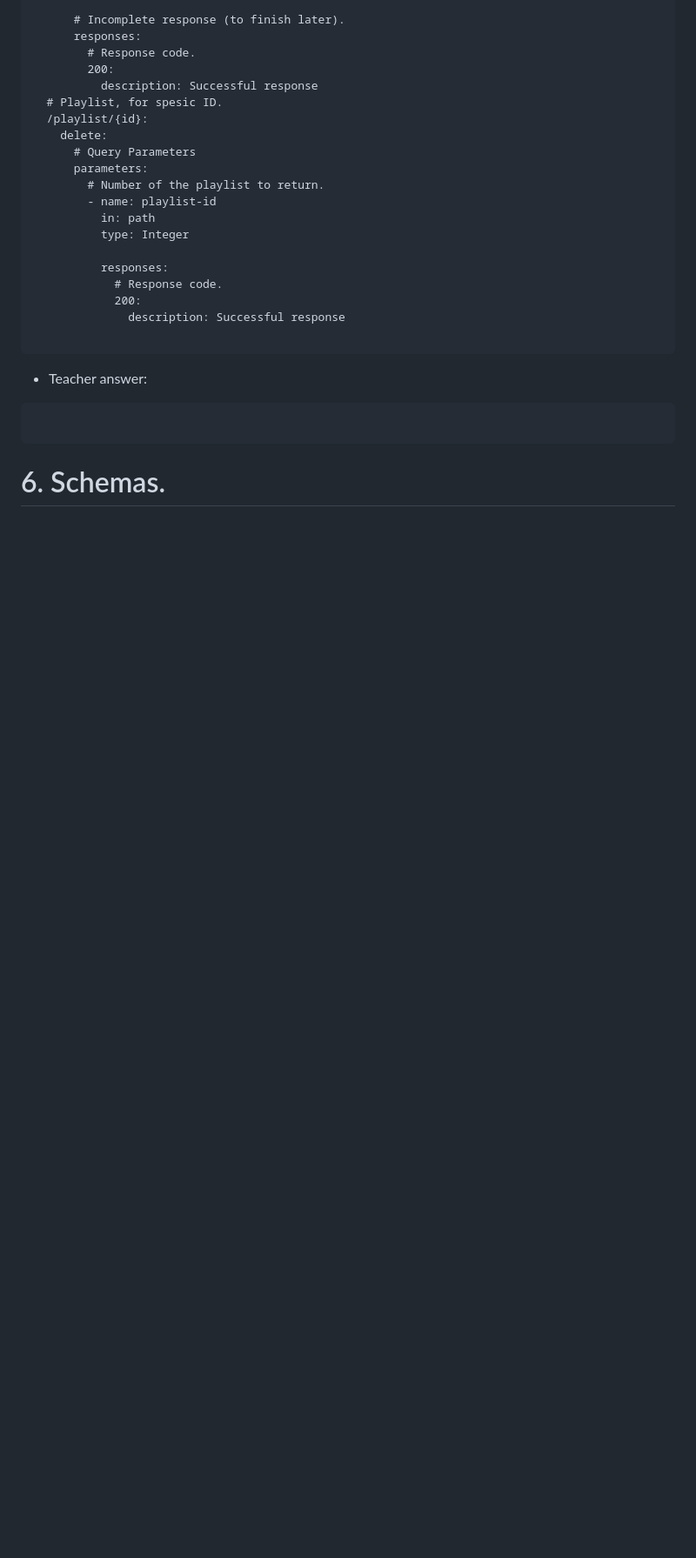
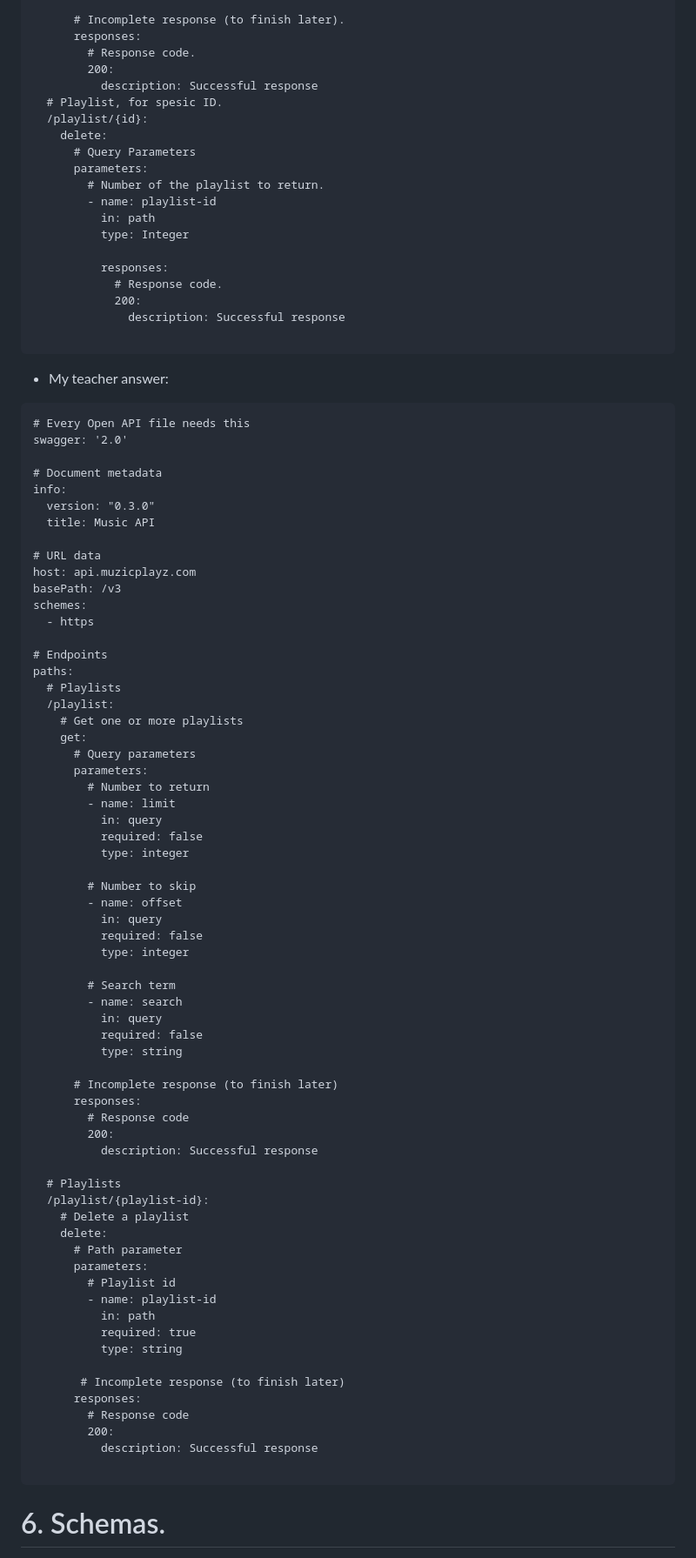
Before and after one commit to developersCradle/java-web-dev-soap-rest-api, a Markdown page: Learn Swagger and the OpenAPI Specification/Section 02/README.md, the part around one of its changes. Shown at 87% size. Drawn GitHub-style; blank space fills up the shorter version.

````diff
--- a/Learn Swagger and the OpenAPI Specification/Section 02/README.md
+++ b/Learn Swagger and the OpenAPI Specification/Section 02/README.md
@@ -111,13 +111,74 @@ paths:
 
 ```
 
-- Teacher answer:
-
+- My teacher answer:
 
 ```
+# Every Open API file needs this
+swagger: '2.0'
+
+# Document metadata
+info:
+  version: "0.3.0"
+  title: Music API
+
+# URL data
+host: api.muzicplayz.com
+basePath: /v3
+schemes:
+  - https
+
+# Endpoints
+paths:
+  # Playlists
+  /playlist:
+    # Get one or more playlists
+    get:
+      # Query parameters
+      parameters:
+        # Number to return
+        - name: limit
+          in: query
+          required: false
+          type: integer
+
+        # Number to skip
+        - name: offset
+          in: query
+          required: false
+          type: integer
+
+        # Search term
+        - name: search
+          in: query
+          required: false
+          type: string
+
+      # Incomplete response (to finish later)
+      responses:
+        # Response code
+        200:
+          description: Successful response
+
+  # Playlists
+  /playlist/{playlist-id}:
+    # Delete a playlist
+    delete:
+      # Path parameter
+      parameters:
+        # Playlist id
+        - name: playlist-id
+          in: path
+          required: true
+          type: string
+
+       # Incomplete response (to finish later)
+      responses:
+        # Response code
+        200:
+          description: Successful response
 
 ```
-
 
 # 6. Schemas.
 
````
Also changed, not shown: other parts of Learn Swagger and the OpenAPI Specification/Section 02/README.md (+3 -0 lines), Learn API Technical Writing JSON and XML for Writers/Section 01/README.md (added, +5 -0 lines), Learn API Technical Writing JSON and XML for Writers/Section 02/README.md (added, +5 -0 lines), Learn API Technical Writing JSON and XML for Writers/Section 03/README.md (added, +3 -0 lines), Learn API Technical Writing JSON and XML for Writers/Section 04/README.md (added, +5 -0 lines), README.md (+43 -5 lines), technicalDocumentationXMLandJSON.PNG (added).
